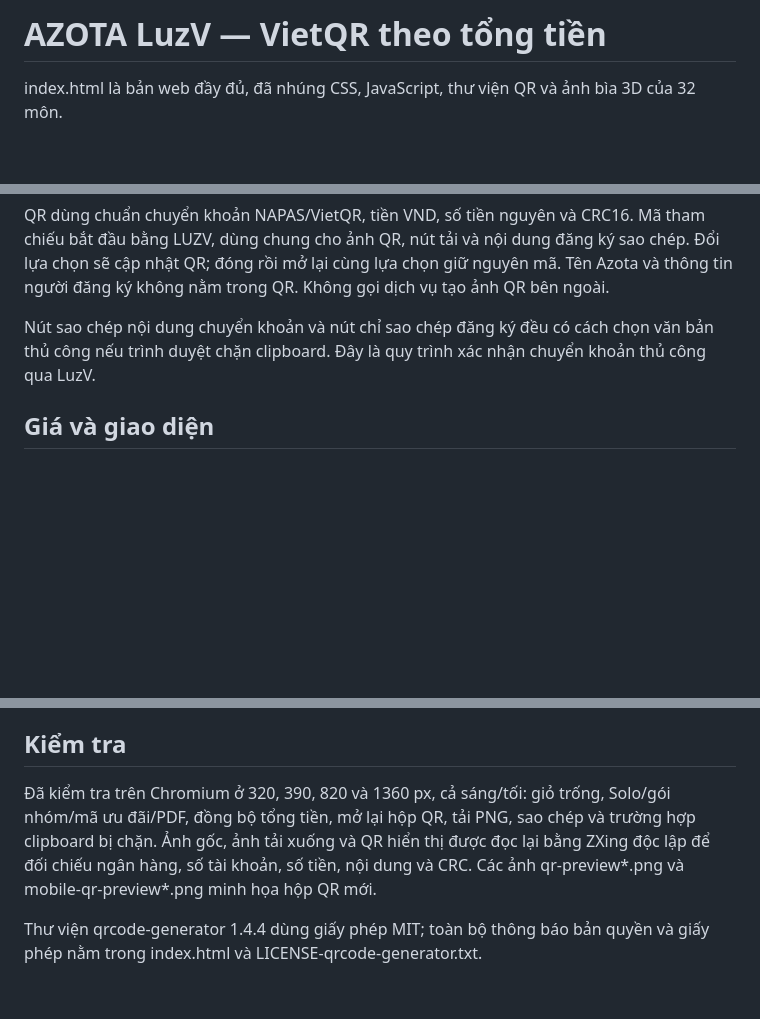
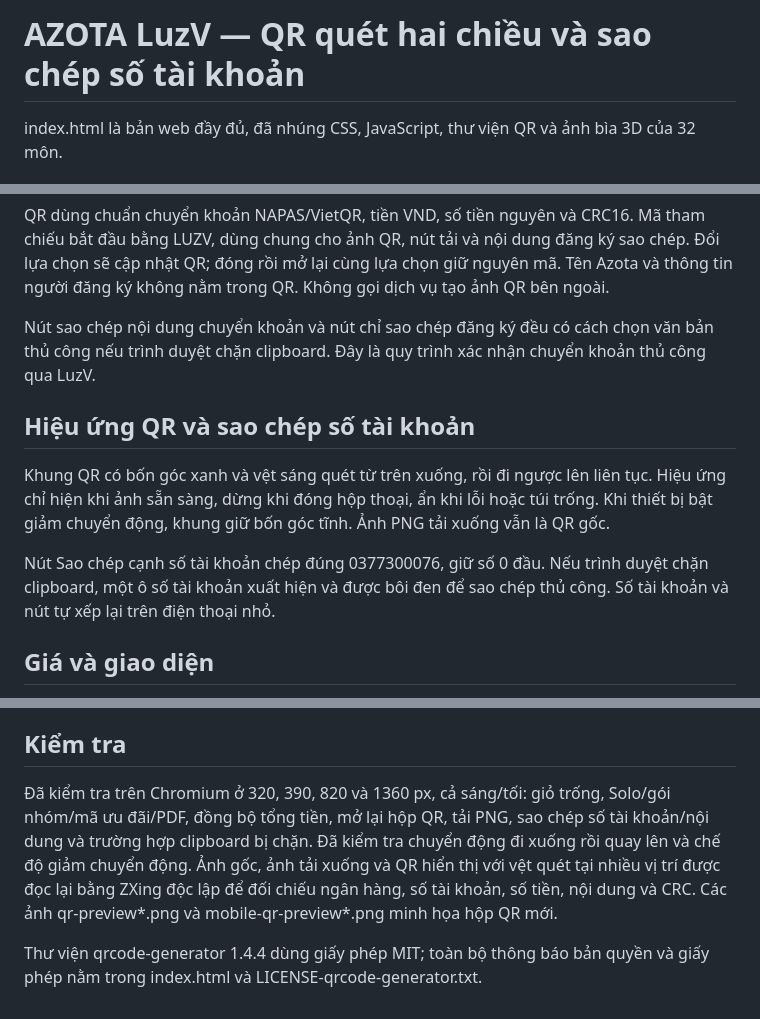
Before and after one commit to LuongVinh57/aztlvinh, a Markdown page: README.md, 3 parts joined by grey strips. Rendered like a GitHub page; blank space fills up the shorter version.

```diff
--- a/README.md
+++ b/README.md
@@ -1,4 +1,4 @@
-# AZOTA LuzV — VietQR theo tổng tiền
+# AZOTA LuzV — QR quét hai chiều và sao chép số tài khoản
 
 index.html là bản web đầy đủ, đã nhúng CSS, JavaScript, thư viện QR và ảnh bìa 3D của 32 môn.
 
@@ -21,6 +21,12 @@ QR dùng chuẩn chuyển khoản NAPAS/VietQR, tiền VND, số tiền nguyên
 
 Nút sao chép nội dung chuyển khoản và nút chỉ sao chép đăng ký đều có cách chọn văn bản thủ công nếu trình duyệt chặn clipboard. Đây là quy trình xác nhận chuyển khoản thủ công qua LuzV.
 
+## Hiệu ứng QR và sao chép số tài khoản
+
+Khung QR có bốn góc xanh và vệt sáng quét từ trên xuống, rồi đi ngược lên liên tục. Hiệu ứng chỉ hiện khi ảnh sẵn sàng, dừng khi đóng hộp thoại, ẩn khi lỗi hoặc túi trống. Khi thiết bị bật giảm chuyển động, khung giữ bốn góc tĩnh. Ảnh PNG tải xuống vẫn là QR gốc.
+
+Nút Sao chép cạnh số tài khoản chép đúng 0377300076, giữ số 0 đầu. Nếu trình duyệt chặn clipboard, một ô số tài khoản xuất hiện và được bôi đen để sao chép thủ công. Số tài khoản và nút tự xếp lại trên điện thoại nhỏ.
+
 ## Giá và giao diện
 
 - Solo: 15.000đ/môn, không tự giảm theo số môn; 5 môn là 75.000đ khi chưa nhập mã.
@@ -33,6 +39,6 @@ Giữ bố cục 4 môn mỗi hàng trên điện thoại, mục lục theo nộ
 
 ## Kiểm tra
 
-Đã kiểm tra trên Chromium ở 320, 390, 820 và 1360 px, cả sáng/tối: giỏ trống, Solo/gói nhóm/mã ưu đãi/PDF, đồng bộ tổng tiền, mở lại hộp QR, tải PNG, sao chép và trường hợp clipboard bị chặn. Ảnh gốc, ảnh tải xuống và QR hiển thị được đọc lại bằng ZXing độc lập để đối chiếu ngân hàng, số tài khoản, số tiền, nội dung và CRC. Các ảnh qr-preview*.png và mobile-qr-preview*.png minh họa hộp QR mới.
+Đã kiểm tra trên Chromium ở 320, 390, 820 và 1360 px, cả sáng/tối: giỏ trống, Solo/gói nhóm/mã ưu đãi/PDF, đồng bộ tổng tiền, mở lại hộp QR, tải PNG, sao chép số tài khoản/nội dung và trường hợp clipboard bị chặn. Đã kiểm tra chuyển động đi xuống rồi quay lên và chế độ giảm chuyển động. Ảnh gốc, ảnh tải xuống và QR hiển thị với vệt quét tại nhiều vị trí được đọc lại bằng ZXing độc lập để đối chiếu ngân hàng, số tài khoản, số tiền, nội dung và CRC. Các ảnh qr-preview*.png và mobile-qr-preview*.png minh họa hộp QR mới.
 
 Thư viện qrcode-generator 1.4.4 dùng giấy phép MIT; toàn bộ thông báo bản quyền và giấy phép nằm trong index.html và LICENSE-qrcode-generator.txt.
```
Also changed, not shown: mobile-qr-preview-dark.png, mobile-qr-preview.png, qr-preview-dark.png, qr-preview.png, 1 other file.
